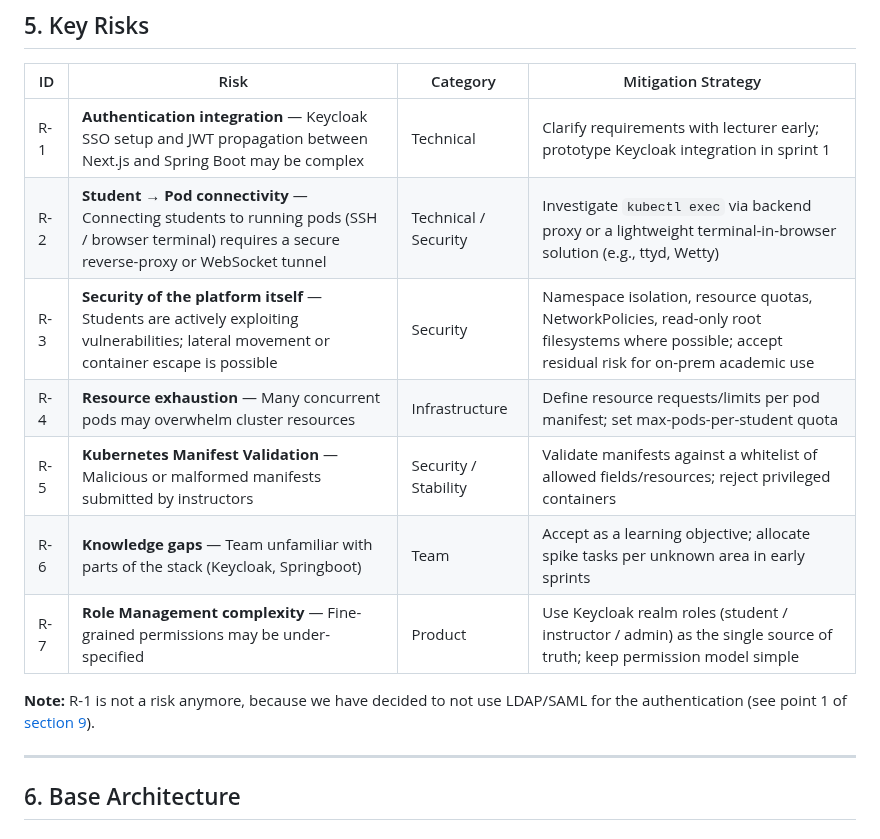
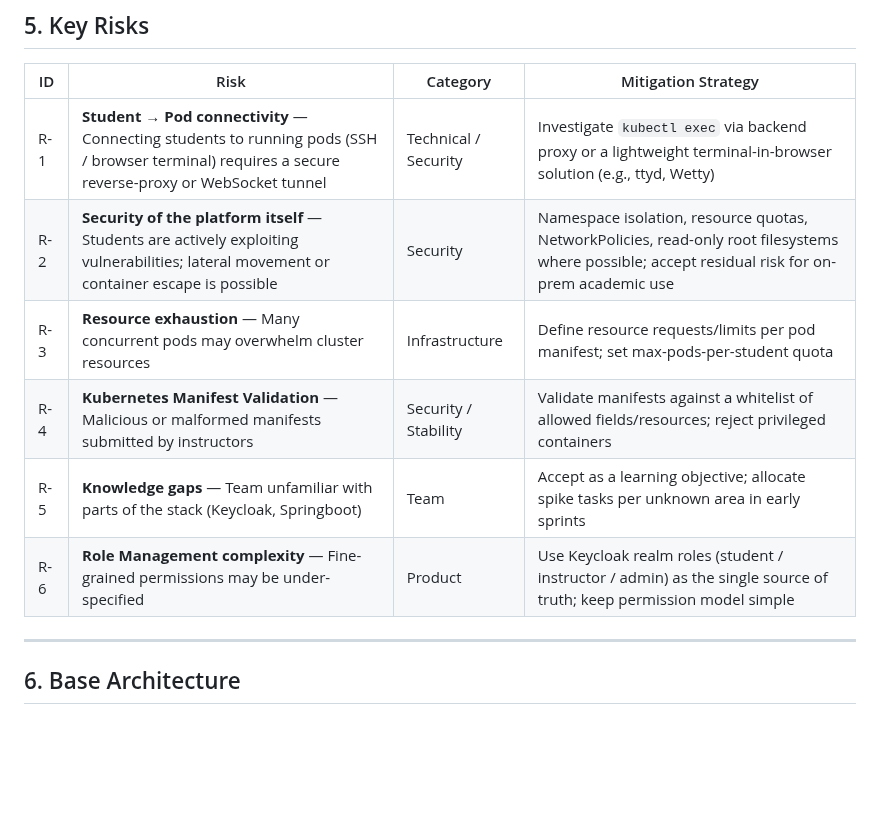
Before and after one commit to PM4-ISTP/PM4-IT24aWIN-ISTP, a Markdown page: docs/Final Vision Doc.md, the part around the change. Rendered like a GitHub page; blank space fills up the shorter version.

Commit message:
Product vision: remove no longer relevant risk

```diff
--- a/docs/Final Vision Doc.md
+++ b/docs/Final Vision Doc.md
@@ -68,15 +68,12 @@ Unlike commercial platforms such as TryHackMe or HackTheBox, ISTP is deployed **
 
 | ID | Risk | Category | Mitigation Strategy |
 |---|---|---|---|
-| R-1 | **Authentication integration** — Keycloak SSO setup and JWT propagation between Next.js and Spring Boot may be complex | Technical | Clarify requirements with lecturer early; prototype Keycloak integration in sprint 1 |
-| R-2 | **Student → Pod connectivity** — Connecting students to running pods (SSH / browser terminal) requires a secure reverse-proxy or WebSocket tunnel | Technical / Security | Investigate `kubectl exec` via backend proxy or a lightweight terminal-in-browser solution (e.g., ttyd, Wetty) |
-| R-3 | **Security of the platform itself** — Students are actively exploiting vulnerabilities; lateral movement or container escape is possible | Security | Namespace isolation, resource quotas, NetworkPolicies, read-only root filesystems where possible; accept residual risk for on-prem academic use |
-| R-4 | **Resource exhaustion** — Many concurrent pods may overwhelm cluster resources | Infrastructure | Define resource requests/limits per pod manifest; set max-pods-per-student quota |
-| R-5 | **Kubernetes Manifest Validation** — Malicious or malformed manifests submitted by instructors | Security / Stability | Validate manifests against a whitelist of allowed fields/resources; reject privileged containers |
-| R-6 | **Knowledge gaps** — Team unfamiliar with parts of the stack (Keycloak, Springboot) | Team | Accept as a learning objective; allocate spike tasks per unknown area in early sprints |
-| R-7 | **Role Management complexity** — Fine-grained permissions may be under-specified | Product | Use Keycloak realm roles (student / instructor / admin) as the single source of truth; keep permission model simple |
-
-**Note:** R-1 is not a risk anymore, because we have decided to not use LDAP/SAML for the authentication (see point 1 of [section 9](#9-open-questions)).
+| R-1 | **Student → Pod connectivity** — Connecting students to running pods (SSH / browser terminal) requires a secure reverse-proxy or WebSocket tunnel | Technical / Security | Investigate `kubectl exec` via backend proxy or a lightweight terminal-in-browser solution (e.g., ttyd, Wetty) |
+| R-2 | **Security of the platform itself** — Students are actively exploiting vulnerabilities; lateral movement or container escape is possible | Security | Namespace isolation, resource quotas, NetworkPolicies, read-only root filesystems where possible; accept residual risk for on-prem academic use |
+| R-3 | **Resource exhaustion** — Many concurrent pods may overwhelm cluster resources | Infrastructure | Define resource requests/limits per pod manifest; set max-pods-per-student quota |
+| R-4 | **Kubernetes Manifest Validation** — Malicious or malformed manifests submitted by instructors | Security / Stability | Validate manifests against a whitelist of allowed fields/resources; reject privileged containers |
+| R-5 | **Knowledge gaps** — Team unfamiliar with parts of the stack (Keycloak, Springboot) | Team | Accept as a learning objective; allocate spike tasks per unknown area in early sprints |
+| R-6 | **Role Management complexity** — Fine-grained permissions may be under-specified | Product | Use Keycloak realm roles (student / instructor / admin) as the single source of truth; keep permission model simple |
 
 ---
 
```
